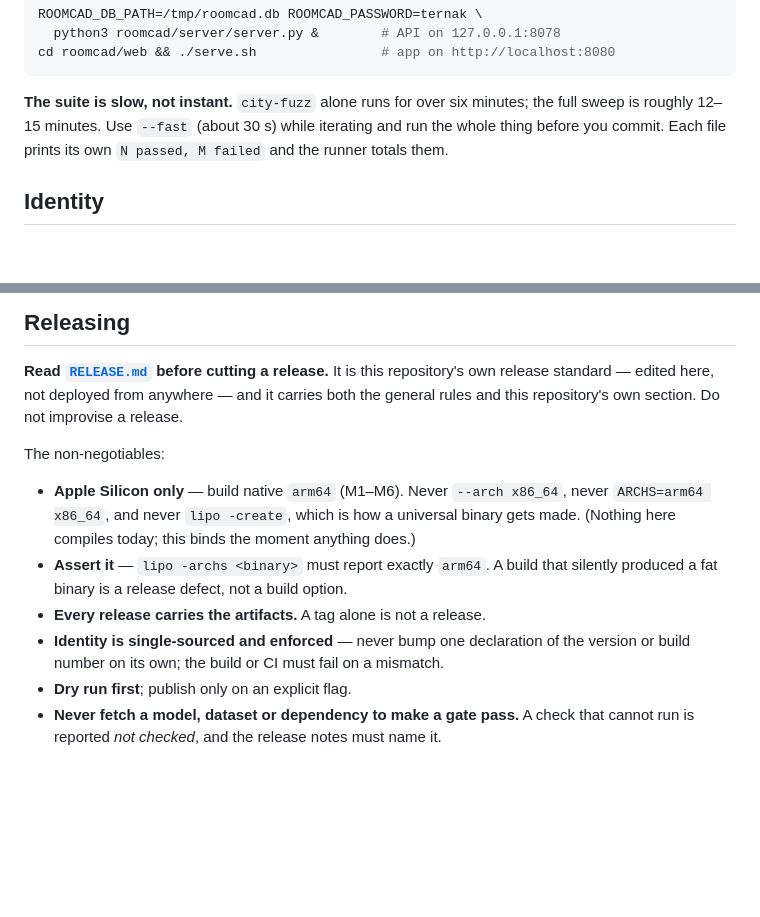
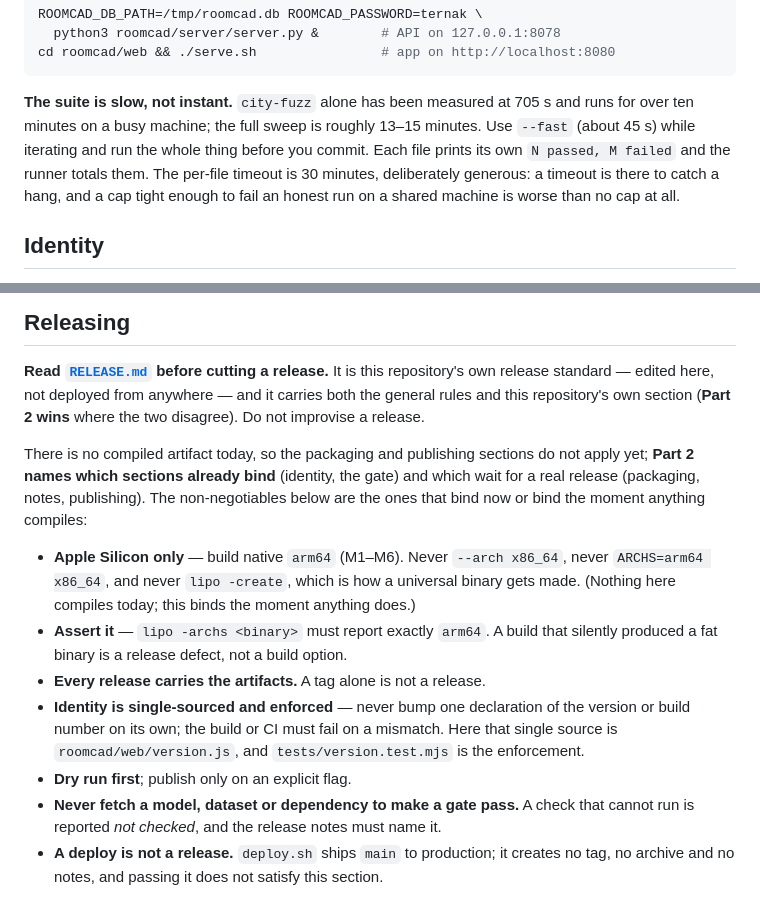
Before and after one commit to Pummelchen/RoomCAD, a Markdown page: AGENTS.md, 2 parts joined by grey strips. Drawn GitHub-style; blank space fills up the shorter version.

````diff
--- a/AGENTS.md
+++ b/AGENTS.md
@@ -71,10 +71,13 @@ ROOMCAD_DB_PATH=/tmp/roomcad.db ROOMCAD_PASSWORD=ternak \
 cd roomcad/web && ./serve.sh                # app on http://localhost:8080
 ```
 
-**The suite is slow, not instant.** `city-fuzz` alone runs for over six minutes; the
-full sweep is roughly 12–15 minutes. Use `--fast` (about 30 s) while iterating and run
-the whole thing before you commit. Each file prints its own `N passed, M failed` and
-the runner totals them.
+**The suite is slow, not instant.** `city-fuzz` alone has been measured at 705 s and
+runs for over ten minutes on a busy machine; the full sweep is roughly 13–15 minutes.
+Use `--fast` (about 45 s) while iterating and run the whole thing before you commit.
+Each file prints its own `N passed, M failed` and the runner totals them. The
+per-file timeout is 30 minutes, deliberately generous: a timeout is there to catch a
+hang, and a cap tight enough to fail an honest run on a shared machine is worse than
+no cap at all.
 
 ## Identity
 
@@ -228,9 +231,13 @@ contract, not that anything renders.
 
 **Read [`RELEASE.md`](RELEASE.md) before cutting a release.** It is this repository's
 own release standard — edited here, not deployed from anywhere — and it carries both
-the general rules and this repository's own section. Do not improvise a release.
+the general rules and this repository's own section (**Part 2 wins** where the two
+disagree). Do not improvise a release.
 
-The non-negotiables:
+There is no compiled artifact today, so the packaging and publishing sections do not
+apply yet; **Part 2 names which sections already bind** (identity, the gate) and which
+wait for a real release (packaging, notes, publishing). The non-negotiables below are
+the ones that bind now or bind the moment anything compiles:
 
 - **Apple Silicon only** — build native `arm64` (M1–M6). Never `--arch x86_64`,
   never `ARCHS=arm64 x86_64`, and never `lipo -create`, which is how a universal
@@ -239,7 +246,11 @@ The non-negotiables:
   silently produced a fat binary is a release defect, not a build option.
 - **Every release carries the artifacts.** A tag alone is not a release.
 - **Identity is single-sourced and enforced** — never bump one declaration of the
-  version or build number on its own; the build or CI must fail on a mismatch.
+  version or build number on its own; the build or CI must fail on a mismatch. Here
+  that single source is `roomcad/web/version.js`, and `tests/version.test.mjs` is the
+  enforcement.
 - **Dry run first**; publish only on an explicit flag.
 - **Never fetch a model, dataset or dependency to make a gate pass.** A check that
   cannot run is reported *not checked*, and the release notes must name it.
+- **A deploy is not a release.** `deploy.sh` ships `main` to production; it creates no
+  tag, no archive and no notes, and passing it does not satisfy this section.
````
Also changed, not shown: README.md (+6 -3 lines), RELEASE.md (+33 -4 lines).
